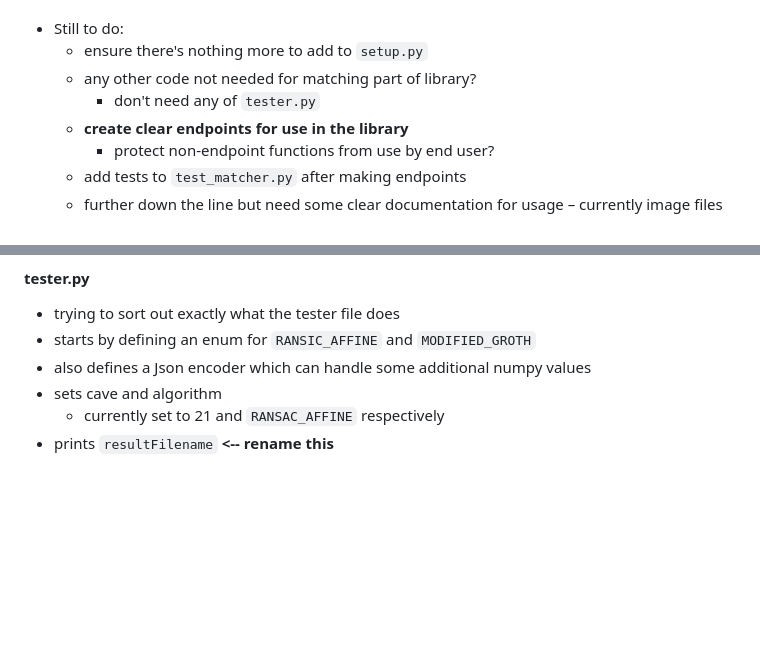
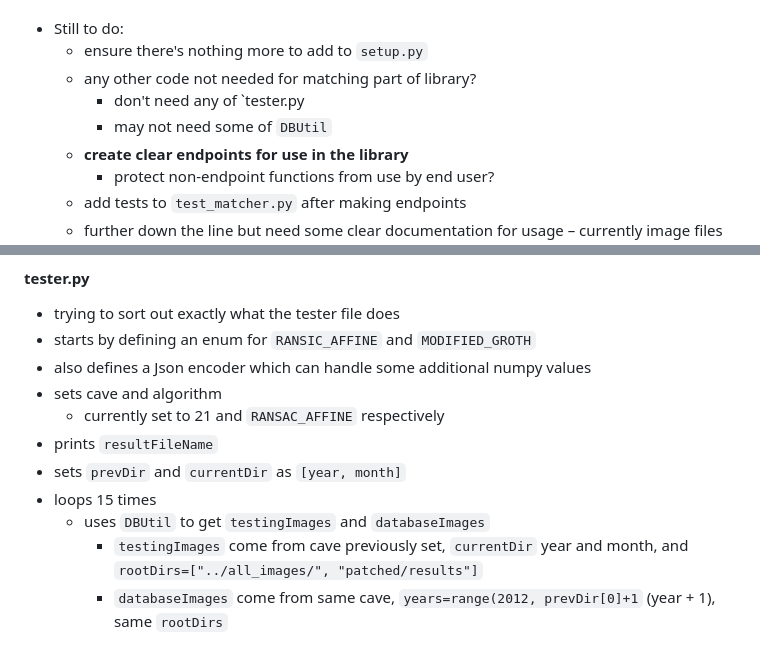
Before and after one commit to walker-herndon/walker-herndon.github.io, a Markdown page: Arctic Charr Re-ID Coding Notes.md, 2 parts joined by grey strips. GitHub-like rendering; blank space fills up the shorter version.

Commit message:
vault backup: 2023-11-07 13:52:04

```diff
--- a/Arctic Charr Re-ID Coding Notes.md
+++ b/Arctic Charr Re-ID Coding Notes.md
@@ -48,7 +48,8 @@ Discussed in [[Week 7 Meeting Minutes]], did formatting fixes along with getting
 - Still to do:
 	- ensure there's nothing more to add to `setup.py`
 	- any other code not needed for matching part of library?
-		- don't need any of `tester.py`
+		- don't need any of `tester.py
+		- may not need some of `DBUtil`
 	- **create clear endpoints for use in the library**
 		- protect non-endpoint functions from use by end user?
 	- add tests to `test_matcher.py` after making endpoints
@@ -92,4 +93,9 @@ While working on turning into a library, started looking at improving documentat
 - also defines a Json encoder which can handle some additional numpy values
 - sets cave and algorithm
 	- currently set to 21 and `RANSAC_AFFINE` respectively
-- prints `resultFilename` **<-- rename this**
+- prints `resultFileName`
+- sets `prevDir` and `currentDir` as `[year, month]`
+- loops 15 times
+	- uses `DBUtil` to get `testingImages` and `databaseImages`
+		- `testingImages` come from cave previously set, `currentDir` year and month, and `rootDirs=["../all_images/", "patched/results"]`
+		- `databaseImages` come from same cave, `years=range(2012, prevDir[0]+1` (year + 1), same `rootDirs`
```
